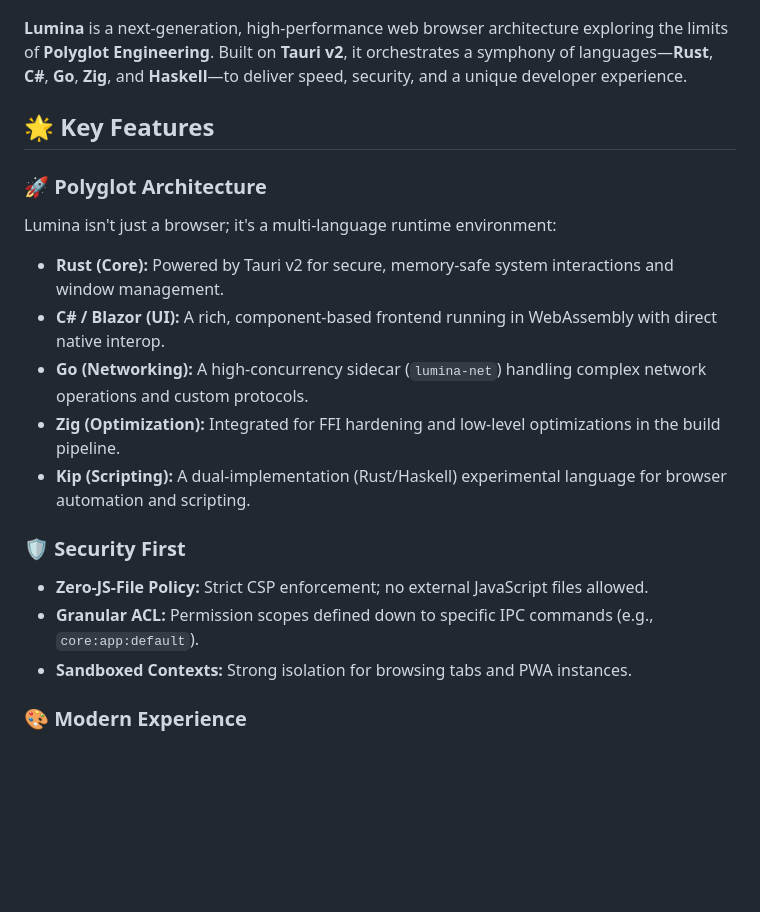
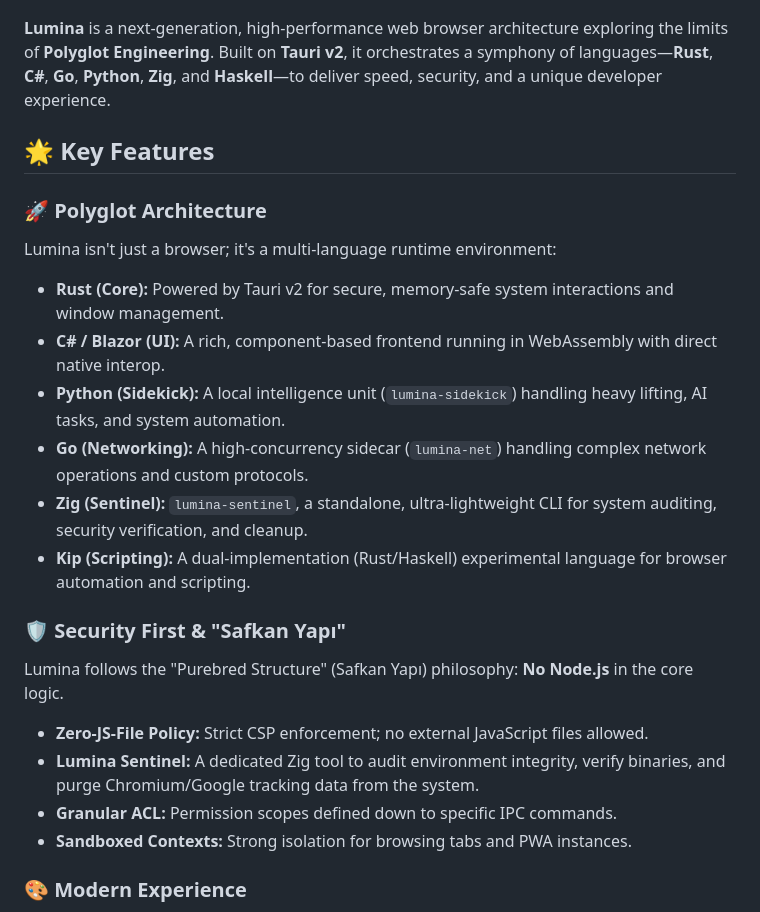
Before and after one commit to GalaxySal/Lumina, a Markdown page: README.md, the part around one of its changes. Rendered like a GitHub page; blank space fills up the shorter version.

```diff
--- a/README.md
+++ b/README.md
@@ -2,7 +2,7 @@
 
 ![Lumina Logo](lumina_logo.png)
 
-**Lumina** is a next-generation, high-performance web browser architecture exploring the limits of **Polyglot Engineering**. Built on **Tauri v2**, it orchestrates a symphony of languages—**Rust**, **C#**, **Go**, **Zig**, and **Haskell**—to deliver speed, security, and a unique developer experience.
+**Lumina** is a next-generation, high-performance web browser architecture exploring the limits of **Polyglot Engineering**. Built on **Tauri v2**, it orchestrates a symphony of languages—**Rust**, **C#**, **Go**, **Python**, **Zig**, and **Haskell**—to deliver speed, security, and a unique developer experience.
 
 ## 🌟 Key Features
 
@@ -12,14 +12,18 @@ Lumina isn't just a browser; it's a multi-language runtime environment:
 
 - **Rust (Core):** Powered by Tauri v2 for secure, memory-safe system interactions and window management.
 - **C# / Blazor (UI):** A rich, component-based frontend running in WebAssembly with direct native interop.
+- **Python (Sidekick):** A local intelligence unit (`lumina-sidekick`) handling heavy lifting, AI tasks, and system automation.
 - **Go (Networking):** A high-concurrency sidecar (`lumina-net`) handling complex network operations and custom protocols.
-- **Zig (Optimization):** Integrated for FFI hardening and low-level optimizations in the build pipeline.
+- **Zig (Sentinel):** `lumina-sentinel`, a standalone, ultra-lightweight CLI for system auditing, security verification, and cleanup.
 - **Kip (Scripting):** A dual-implementation (Rust/Haskell) experimental language for browser automation and scripting.
 
-### 🛡️ Security First
+### 🛡️ Security First & "Safkan Yapı"
+
+Lumina follows the "Purebred Structure" (Safkan Yapı) philosophy: **No Node.js** in the core logic.
 
 - **Zero-JS-File Policy:** Strict CSP enforcement; no external JavaScript files allowed.
-- **Granular ACL:** Permission scopes defined down to specific IPC commands (e.g., `core:app:default`).
+- **Lumina Sentinel:** A dedicated Zig tool to audit environment integrity, verify binaries, and purge Chromium/Google tracking data from the system.
+- **Granular ACL:** Permission scopes defined down to specific IPC commands.
 - **Sandboxed Contexts:** Strong isolation for browsing tabs and PWA instances.
 
 ### 🎨 Modern Experience
```
Also changed, not shown: other parts of README.md (+10 -8 lines).
